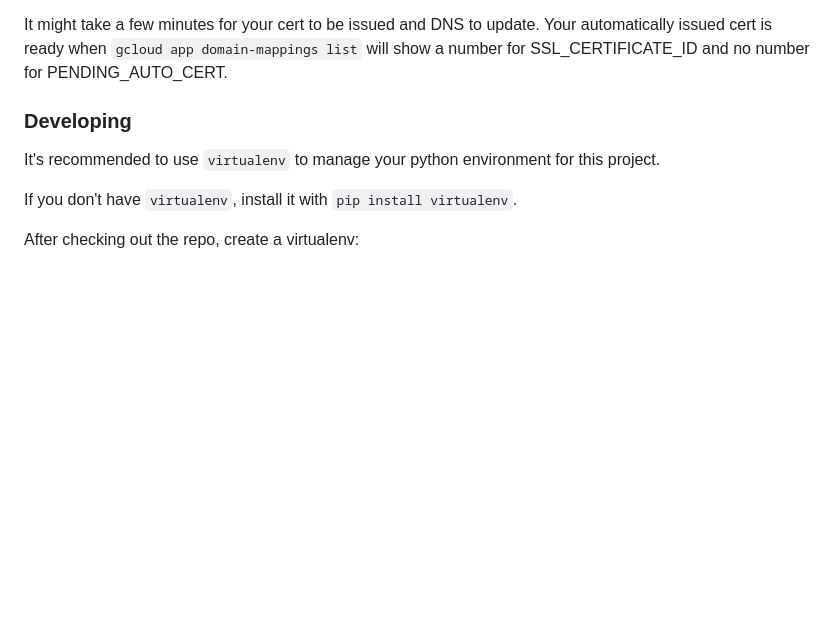
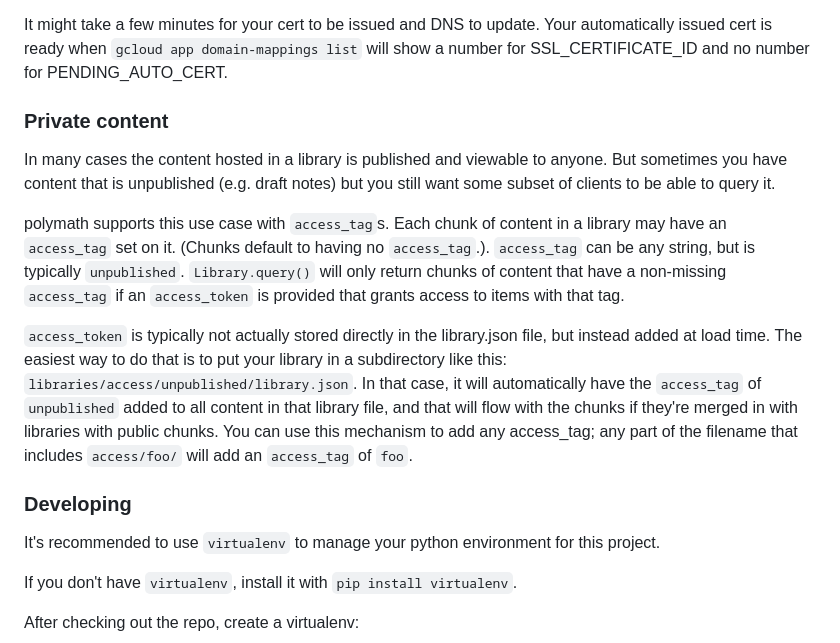
Before and after one commit to dglazkov/polymath, a Markdown page: README.md, the part around the change. Drawn GitHub-style; blank space fills up the shorter version.

Commit message:
Basic documentation for the `access_tag` system.
Part of #26.

```diff
--- a/README.md
+++ b/README.md
@@ -135,6 +135,13 @@ You can configure a subdomain of one of your domains to point to your polymath a
 
 It might take a few minutes for your cert to be issued and DNS to update. Your automatically issued cert is ready when `gcloud app domain-mappings list` will show a number for SSL_CERTIFICATE_ID and no number for PENDING_AUTO_CERT.
 
+### Private content
+
+In many cases the content hosted in a library is published and viewable to anyone. But sometimes you have content that is unpublished (e.g. draft notes) but you still want some subset of clients to be able to query it.
+
+polymath supports this use case with `access_tag`s. Each chunk of content in a library may have an `access_tag` set on it. (Chunks default to having no `access_tag`.). `access_tag` can be any string, but is typically `unpublished`. `Library.query()` will only return chunks of content that have a non-missing `access_tag` if an `access_token` is provided that grants access to items with that tag.
+
+`access_token` is typically not actually stored directly in the library.json file, but instead added at load time. The easiest way to do that is to put your library in a subdirectory like this: `libraries/access/unpublished/library.json`. In that case, it will automatically have the `access_tag` of `unpublished` added to all content in that library file, and that will flow with the chunks if they're merged in with libraries with public chunks. You can use this mechanism to add any access_tag; any part of the filename that includes `access/foo/` will add an `access_tag` of `foo`.
 
 ### Developing
 
```
